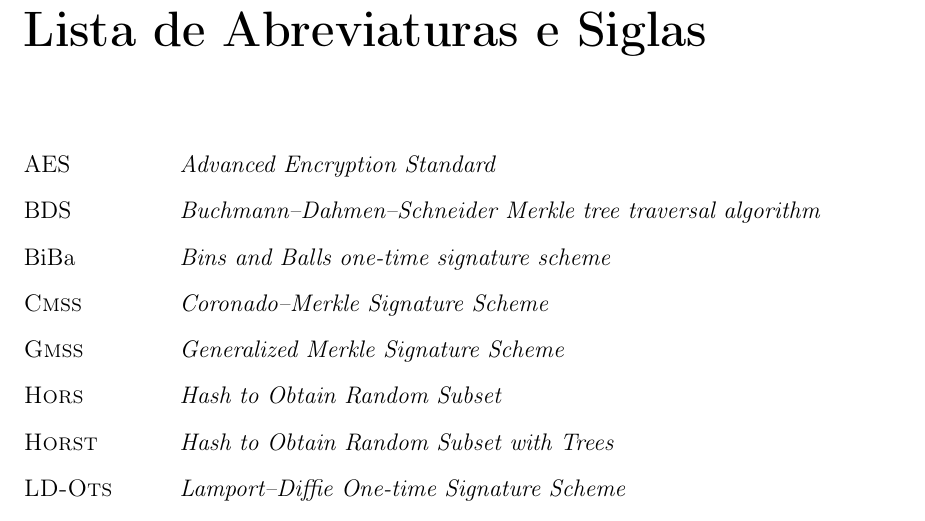
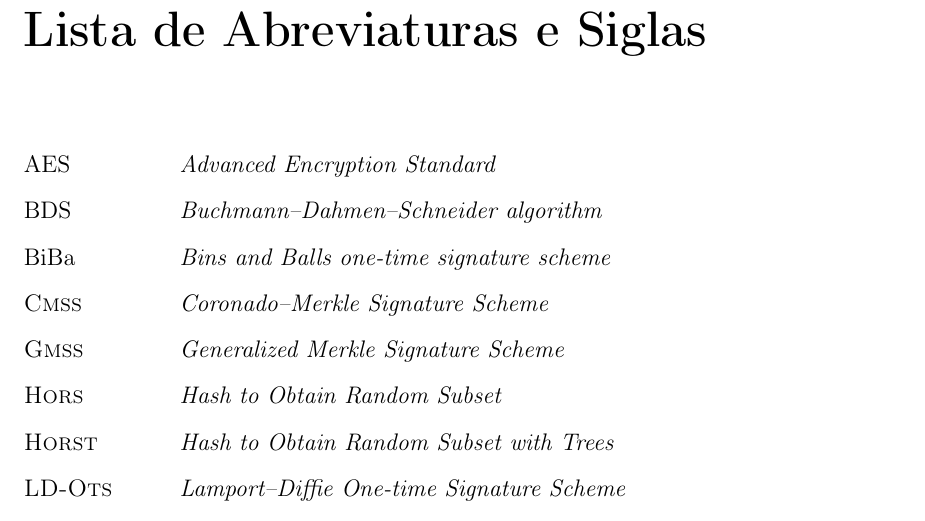
Before and after one commit to zambonin/bsc, a LaTeX document (bsc.tex): part of page 6 of 42, cut so that both start at the same text. Compiled offline with pdfLaTeX.

Commit message:
sharelatex: update bsc.tex to r32448

```diff
--- a/bsc.tex
+++ b/bsc.tex
@@ -104,7 +104,7 @@ generation or verification.
 \chapter*{Lista de Abreviaturas e Siglas}
 \begin{abbrv}
     \item[AES]          \emph{Advanced Encryption Standard}
-    \item[BDS]          \emph{Buchmann--Dahmen--Schneider Merkle tree traversal algorithm}
+    \item[BDS]          \emph{Buchmann--Dahmen--Schneider algorithm}
     \item[BiBa]         \emph{Bins and Balls one-time signature scheme}
     \item[\cmss{}]      \emph{Coronado--Merkle Signature Scheme}
     \item[\gmss{}]      \emph{Generalized Merkle Signature Scheme}
```
